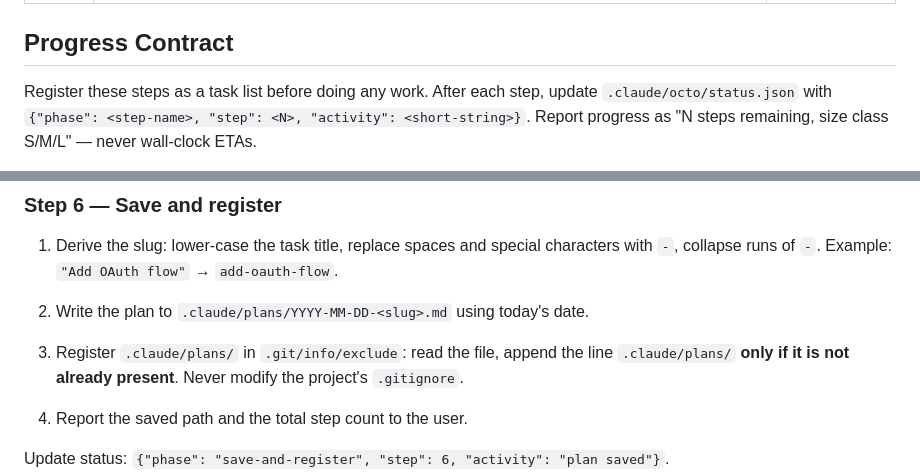
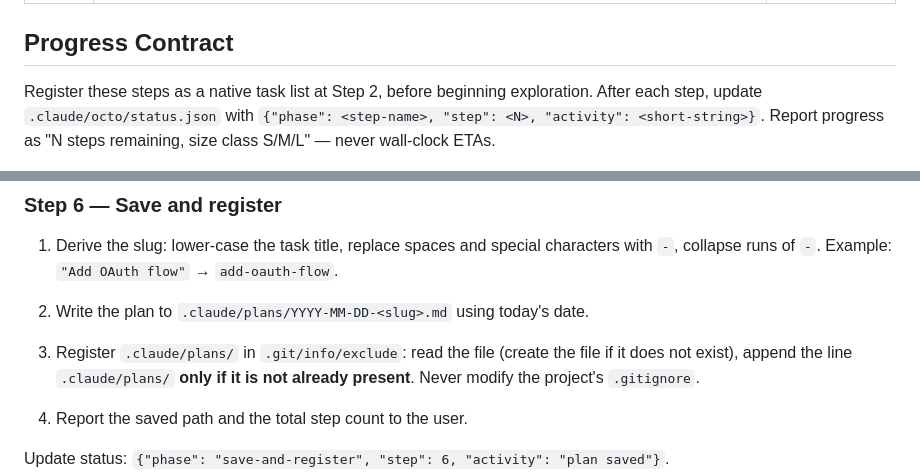
Before and after one commit to eduardkumskyi/octo, a Markdown page: skills/plan/SKILL.md, 2 parts joined by grey strips. GitHub-like rendering.

Commit message:
fix(skills): plan — registration ordering wording, exclude-file creation edge

```diff
--- a/skills/plan/SKILL.md
+++ b/skills/plan/SKILL.md
@@ -6,7 +6,7 @@ argument-hint: "<task description>"
 
 ## Progress Contract
 
-Register these steps as a task list before doing any work. After each step, update
+Register these steps as a native task list at Step 2, before beginning exploration. After each step, update
 `.claude/octo/status.json` with `{"phase": <step-name>, "step": <N>, "activity": <short-string>}`.
 Report progress as "N steps remaining, size class S/M/L" — never wall-clock ETAs.
 
@@ -88,7 +88,7 @@ Update status: `{"phase": "assumption-gate", "step": 5, "activity": "gate cleare
 
 2. Write the plan to `.claude/plans/YYYY-MM-DD-<slug>.md` using today's date.
 
-3. Register `.claude/plans/` in `.git/info/exclude`: read the file, append the line
+3. Register `.claude/plans/` in `.git/info/exclude`: read the file (create the file if it does not exist), append the line
    `.claude/plans/` **only if it is not already present**. Never modify the project's
    `.gitignore`.
 
```
